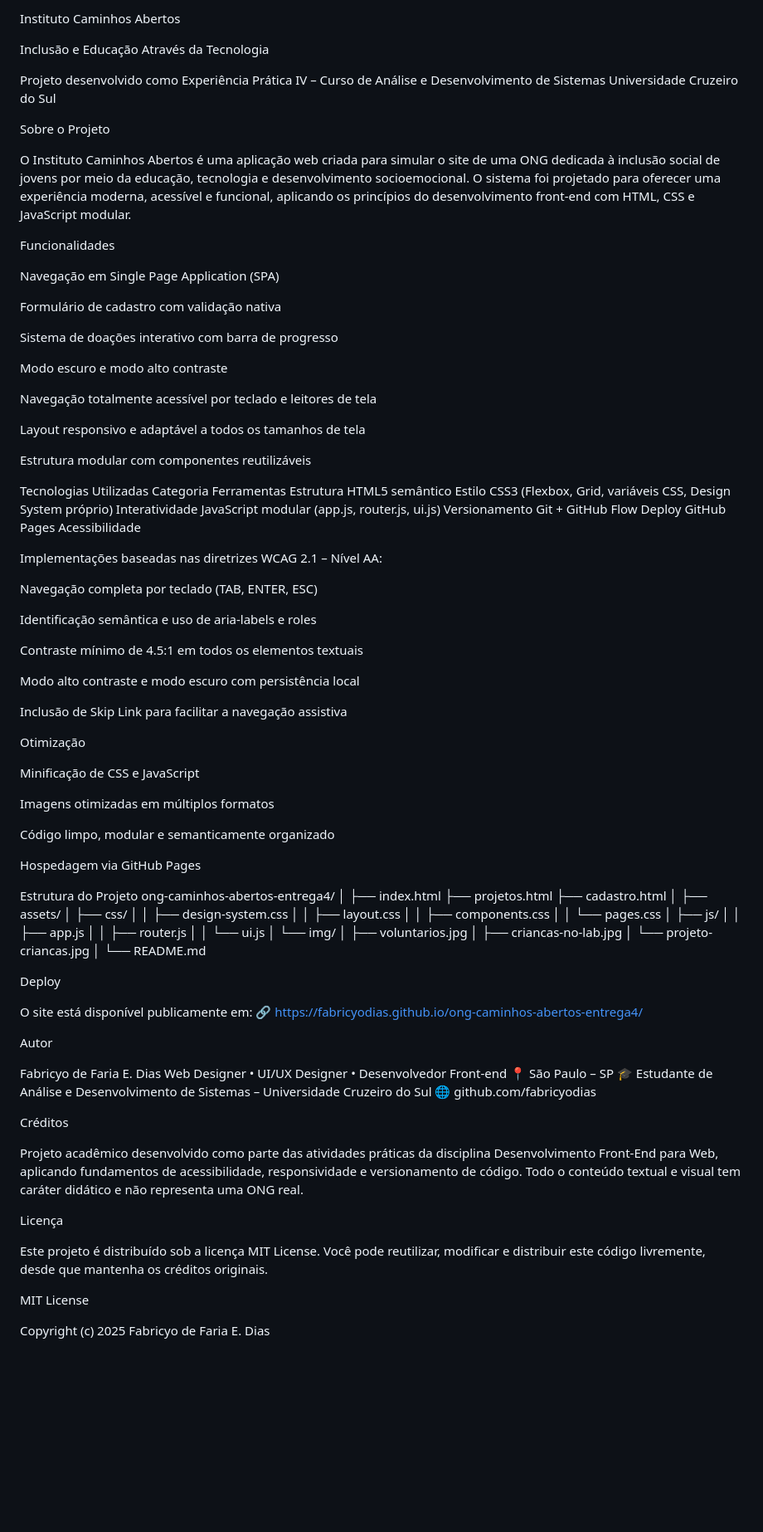
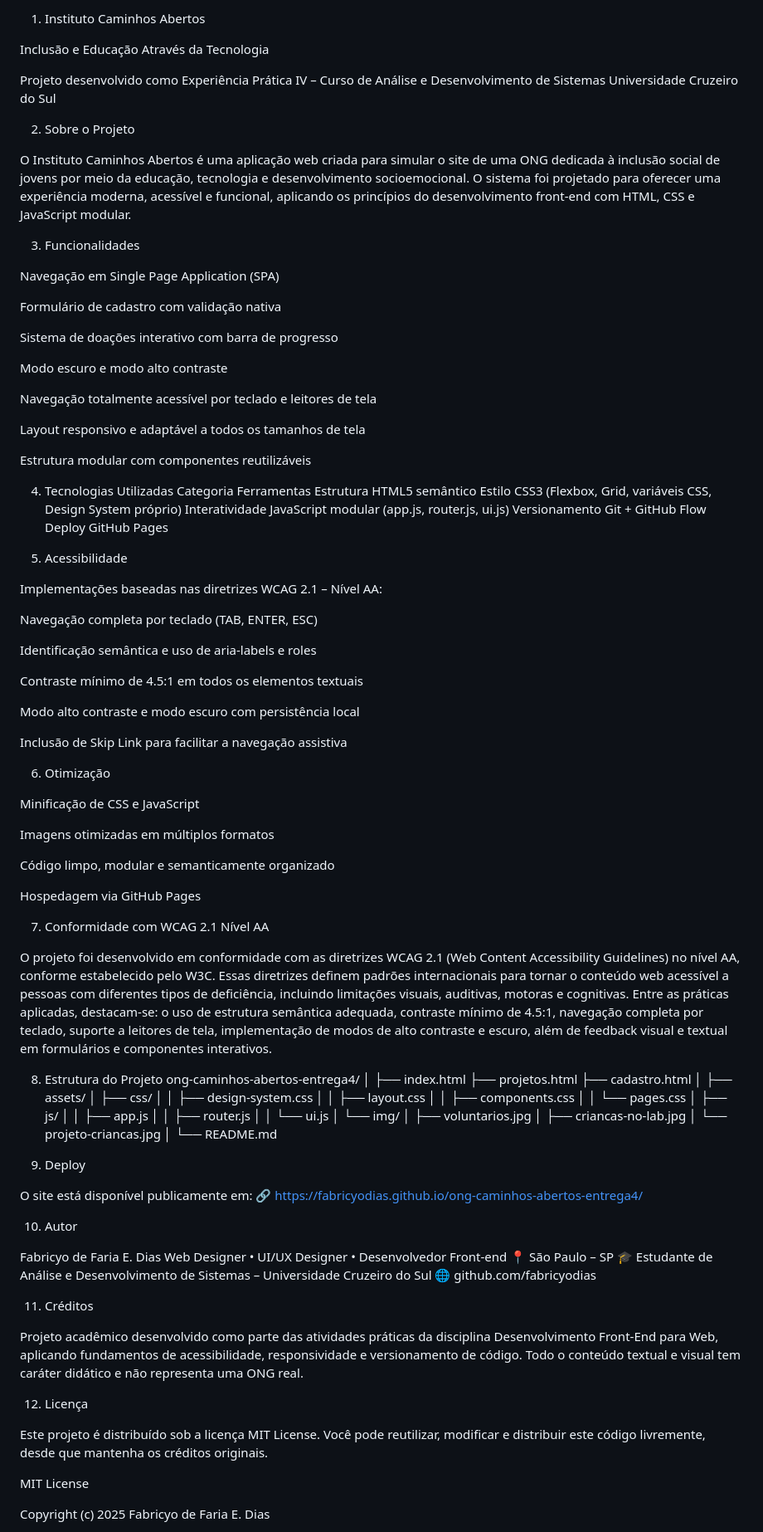
Before and after one commit to fabricyodias/ong-caminhos-abertos-entrega4, a Markdown page: README.md, the part around the change. Shown: that part at 83% size. Rendered like a GitHub page; blank space fills up the shorter version.

```diff
--- a/README.md
+++ b/README.md
@@ -1,16 +1,16 @@
-Instituto Caminhos Abertos
+1. Instituto Caminhos Abertos
 
 Inclusão e Educação Através da Tecnologia
 
 Projeto desenvolvido como Experiência Prática IV – Curso de Análise e Desenvolvimento de Sistemas
 Universidade Cruzeiro do Sul
 
-Sobre o Projeto
+2. Sobre o Projeto
 
 O Instituto Caminhos Abertos é uma aplicação web criada para simular o site de uma ONG dedicada à inclusão social de jovens por meio da educação, tecnologia e desenvolvimento socioemocional.
 O sistema foi projetado para oferecer uma experiência moderna, acessível e funcional, aplicando os princípios do desenvolvimento front-end com HTML, CSS e JavaScript modular.
 
-Funcionalidades
+3. Funcionalidades
 
 Navegação em Single Page Application (SPA)
 
@@ -26,14 +26,15 @@ Layout responsivo e adaptável a todos os tamanhos de tela
 
 Estrutura modular com componentes reutilizáveis
 
-Tecnologias Utilizadas
+4. Tecnologias Utilizadas
 Categoria	Ferramentas
 Estrutura	HTML5 semântico
 Estilo	CSS3 (Flexbox, Grid, variáveis CSS, Design System próprio)
 Interatividade	JavaScript modular (app.js, router.js, ui.js)
 Versionamento	Git + GitHub Flow
 Deploy	GitHub Pages
-Acessibilidade
+
+5. Acessibilidade
 
 Implementações baseadas nas diretrizes WCAG 2.1 – Nível AA:
 
@@ -47,7 +48,7 @@ Modo alto contraste e modo escuro com persistência local
 
 Inclusão de Skip Link para facilitar a navegação assistiva
 
-Otimização
+6. Otimização
 
 Minificação de CSS e JavaScript
 
@@ -57,7 +58,13 @@ Código limpo, modular e semanticamente organizado
 
 Hospedagem via GitHub Pages
 
-Estrutura do Projeto
+7. Conformidade com WCAG 2.1 Nível AA
+
+O projeto foi desenvolvido em conformidade com as diretrizes WCAG 2.1 (Web Content Accessibility Guidelines) no nível AA, conforme estabelecido pelo W3C.
+Essas diretrizes definem padrões internacionais para tornar o conteúdo web acessível a pessoas com diferentes tipos de deficiência, incluindo limitações visuais, auditivas, motoras e cognitivas.
+Entre as práticas aplicadas, destacam-se: o uso de estrutura semântica adequada, contraste mínimo de 4.5:1, navegação completa por teclado, suporte a leitores de tela, implementação de modos de alto contraste e escuro, além de feedback visual e textual em formulários e componentes interativos.
+
+8. Estrutura do Projeto
 ong-caminhos-abertos-entrega4/
 │
 ├── index.html
@@ -81,12 +88,12 @@ ong-caminhos-abertos-entrega4/
 │
 └── README.md
 
-Deploy
+9. Deploy
 
 O site está disponível publicamente em:
 🔗 https://fabricyodias.github.io/ong-caminhos-abertos-entrega4/
 
-Autor
+10. Autor
 
 Fabricyo de Faria E. Dias
 Web Designer • UI/UX Designer • Desenvolvedor Front-end
@@ -94,17 +101,15 @@ Web Designer • UI/UX Designer • Desenvolvedor Front-end
 🎓 Estudante de Análise e Desenvolvimento de Sistemas – Universidade Cruzeiro do Sul
 🌐 github.com/fabricyodias
 
-Créditos
+11. Créditos
 
 Projeto acadêmico desenvolvido como parte das atividades práticas da disciplina Desenvolvimento Front-End para Web, aplicando fundamentos de acessibilidade, responsividade e versionamento de código.
 Todo o conteúdo textual e visual tem caráter didático e não representa uma ONG real.
 
-Licença
+12. Licença
 
 Este projeto é distribuído sob a licença MIT License.
 Você pode reutilizar, modificar e distribuir este código livremente, desde que mantenha os créditos originais.
-
-
 
 MIT License
 
```
